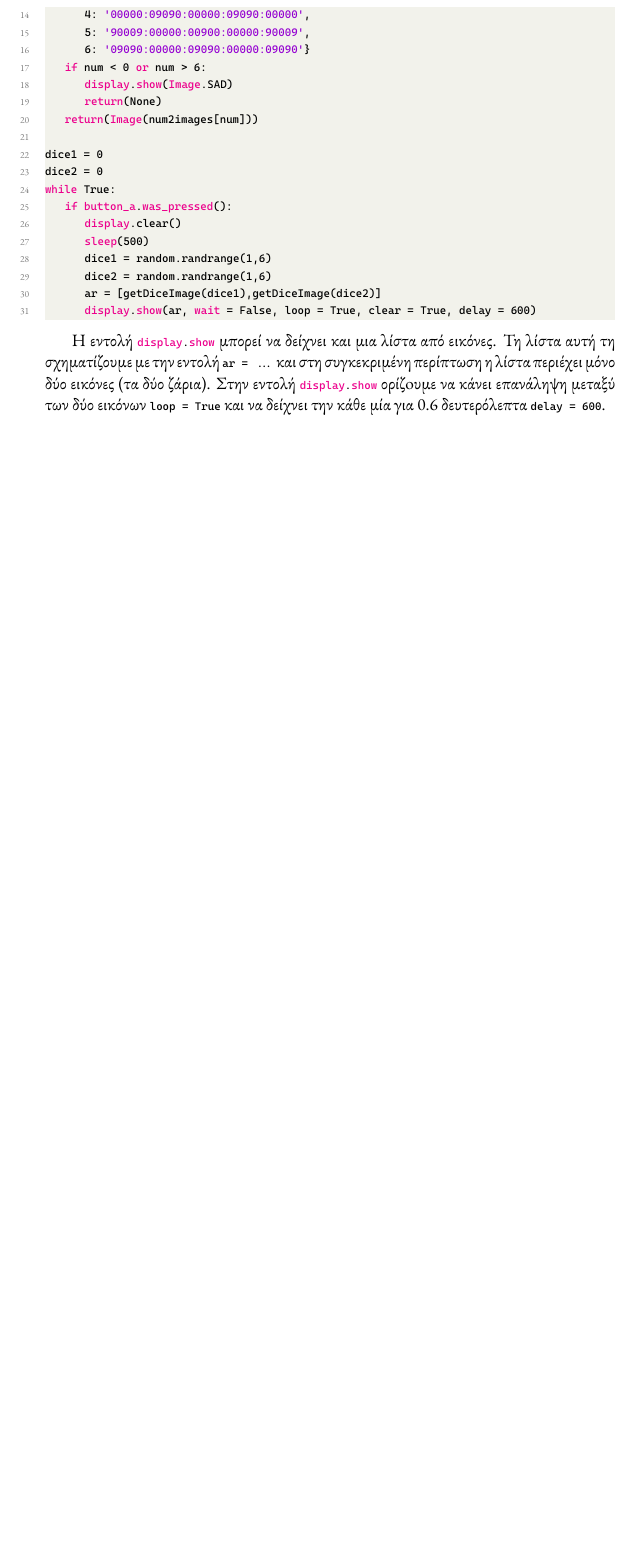
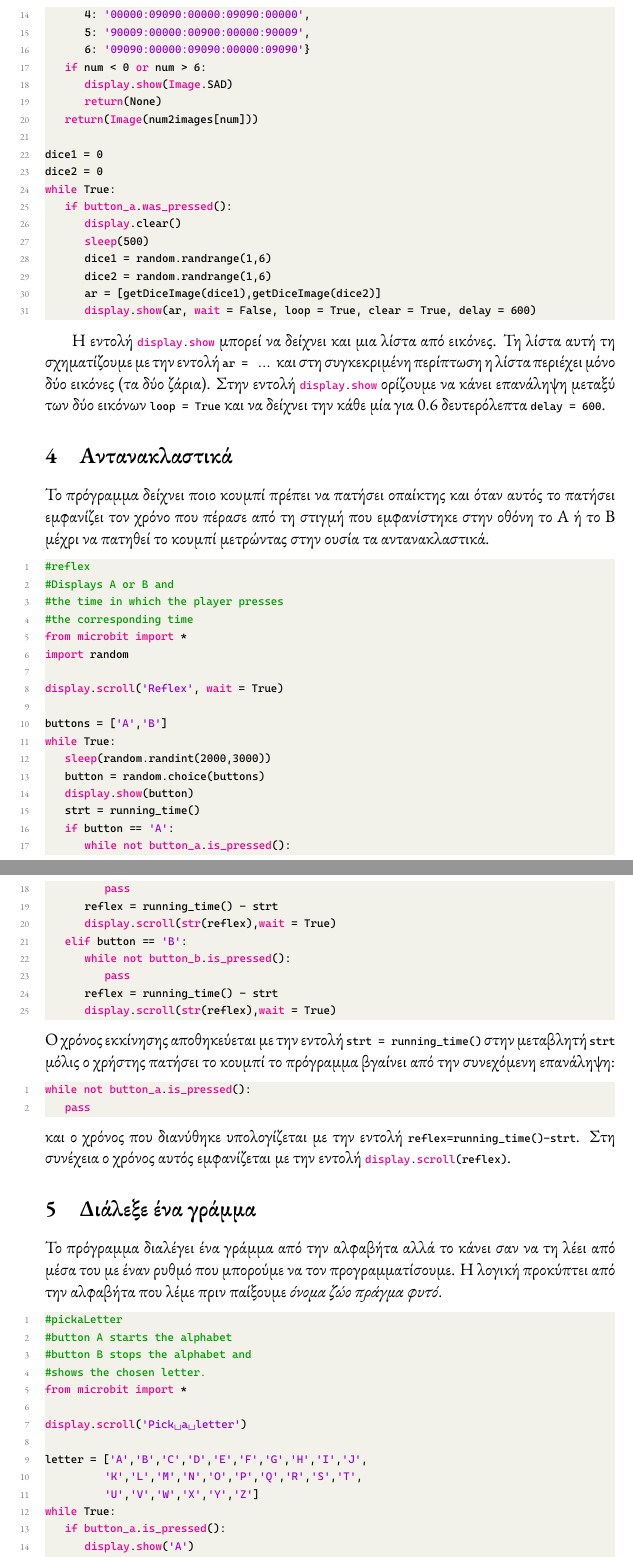
Before and after one commit to dimnikolos/microbit, a LaTeX document (book/book.tex): part of page 4 of 4 before the commit and two parts of pages 4 and 5 of 6 after it, the two joined at a grey line, cut so that both start at the same text, the shorter picture padded with empty space. Compiled offline with XeLaTeX; a missing font is replaced by an installed copy or a similar font.

Commit message:
pick a letter

```diff
--- a/book/book.tex
+++ b/book/book.tex
@@ -150,3 +150,62 @@
 Η εντολή \lstinline{display.show} μπορεί να δείχνει και μια λίστα από εικόνες. Τη λίστα αυτή τη σχηματίζουμε με την εντολή \lstinline{ar = ...} και στη συγκεκριμένη περίπτωση η λίστα περιέχει μόνο δύο εικόνες  (τα δύο ζάρια). Στην εντολή
 \lstinline{display.show} ορίζoυμε να κάνει επανάληψη μεταξύ των δύο εικόνων \lstinline{loop = True}  και να δείχνει την κάθε μία
 για 0.6 δευτερόλεπτα \lstinline{delay = 600}.
+
+
+\section{Αντανακλαστικά}
+Το πρόγραμμα δείχνει ποιο κουμπί πρέπει να πατήσει οπαίκτης και όταν αυτός το πατήσει εμφανίζει τον χρόνο που πέρασε από τη
+στιγμή που εμφανίστηκε στην οθόνη το Α ή το Β μέχρι να πατηθεί το κουμπί μετρώντας στην ουσία τα αντανακλαστικά.
+\begin{lstlisting}
+#reflex
+#Displays A or B and
+#the time in which the player presses
+#the corresponding time
+from microbit import *
+import random
+
+display.scroll('Reflex', wait = True)
+
+buttons = ['A','B']
+while True:
+    sleep(random.randint(2000,3000))
+    button = random.choice(buttons)
+    display.show(button)
+    strt = running_time()
+    if button == 'A':
+        while not button_a.is_pressed():
+            pass
+        reflex = running_time() - strt
+        display.scroll(str(reflex),wait = True)
+    elif button == 'B':
+        while not button_b.is_pressed():
+            pass
+        reflex = running_time() - strt
+        display.scroll(str(reflex),wait = True)
+\end{lstlisting}
+Ο χρόνος εκκίνησης αποθηκεύεται με την εντολή \lstinline{strt = running_time()} στην μεταβλητή \lstinline{strt} μόλις ο χρήστης πατήσει
+το κουμπί το πρόγραμμα βγαίνει από την συνεχόμενη επανάληψη:
+\begin{lstlisting}
+while not button_a.is_pressed():
+    pass
+\end{lstlisting}
+και ο χρόνος που διανύθηκε υπολογίζεται με την εντολή \lstinline{reflex=running_time()-strt}. Στη συνέχεια ο χρόνος αυτός εμφανίζεται με την εντολή \lstinline{display.scroll(reflex)}.
+\section{Διάλεξε ένα γράμμα}
+Το πρόγραμμα διαλέγει ένα γράμμα από την αλφαβήτα αλλά το κάνει σαν να τη λέει από μέσα του με έναν ρυθμό που μπορούμε
+να τον προγραμματίσουμε. Η λογική προκύπτει από την αλφαβήτα που λέμε πριν παίξουμε \emph{όνομα ζώο πράγμα φυτό}.
+\begin{lstlisting}
+#pickaLetter
+#button A starts the alphabet
+#button B stops the alphabet and
+#shows the chosen letter.
+from microbit import *
+
+display.scroll('Pick a letter')
+
+letter = ['A','B','C','D','E','F','G','H','I','J',
+            'K','L','M','N','O','P','Q','R','S','T',
+            'U','V','W','X','Y','Z']
+while True:
+    if button_a.is_pressed():
+        display.show('A')
+        sleep(1000)
+        strt = running_time()
```
Also changed, not shown: book/book.pdf, book/book.tex (11 more changed lines), 1 other file.
